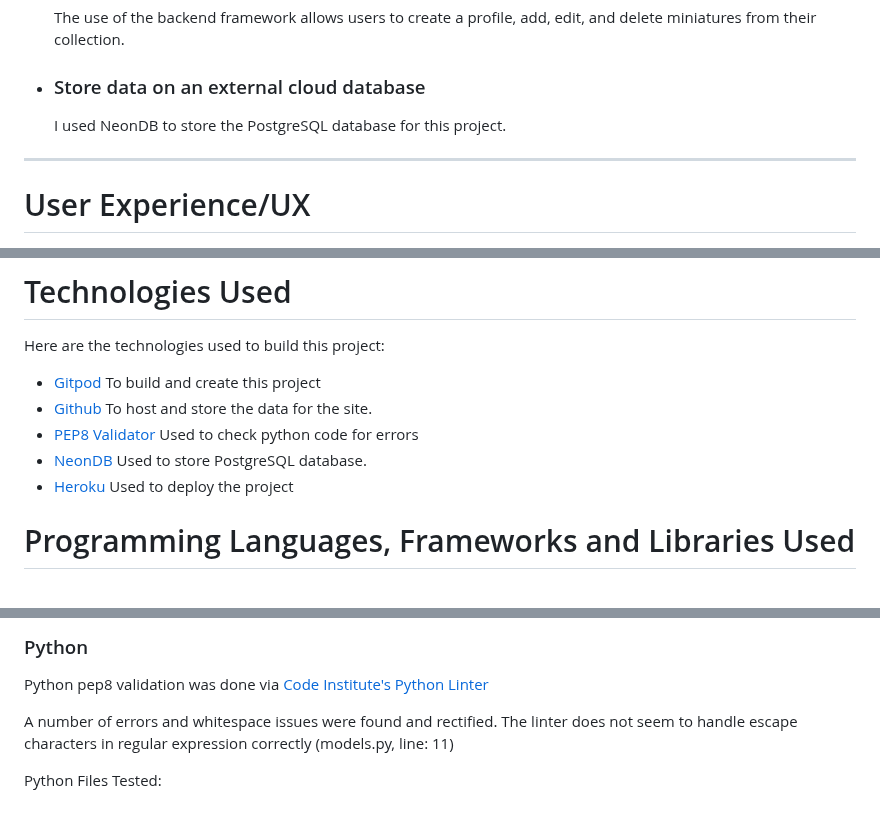
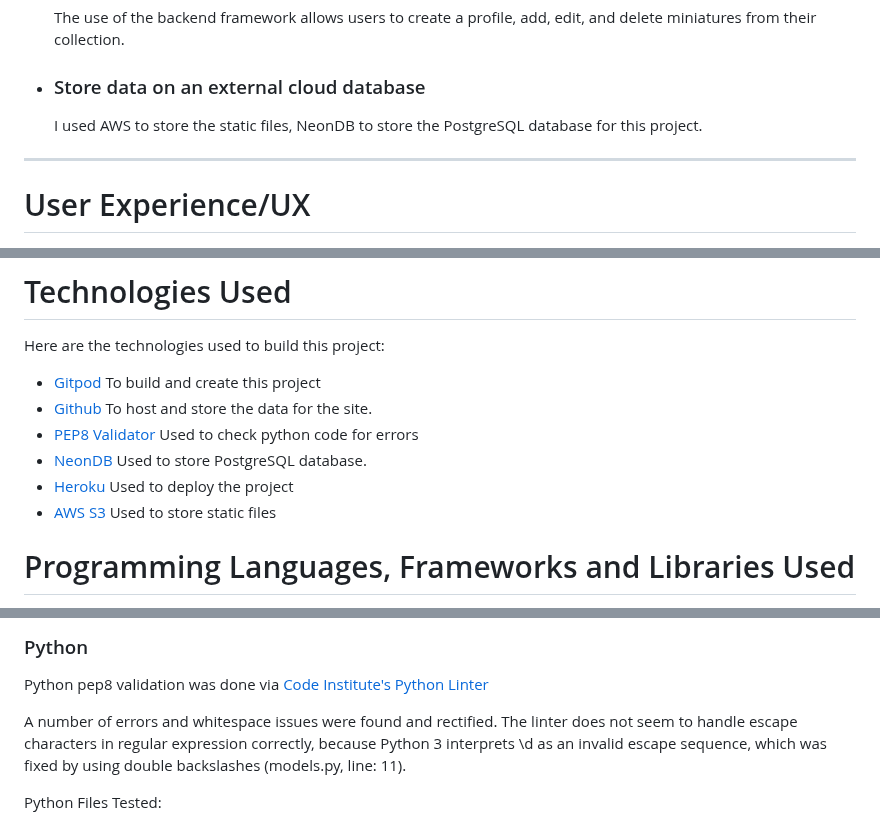
Before and after one commit to Jamzieeeee/BattleTech-Collection-Manager, a Markdown page: README.md, 3 parts joined by grey strips. Drawn GitHub-style.

```diff
--- a/README.md
+++ b/README.md
@@ -32,7 +32,7 @@ My three main objectives were:
 
 - ### Store data on an external cloud database
 
-  I used NeonDB to store the PostgreSQL database for this project.
+  I used AWS to store the static files, NeonDB to store the PostgreSQL database for this project.
 
 ___
 
@@ -130,6 +130,7 @@ Here are the technologies used to build this project:
 - [PEP8 Validator](https://pep8ci.herokuapp.com/) Used to check python code for errors
 - [NeonDB](https://www.neon.tech/) Used to store PostgreSQL database.
 - [Heroku](https://id.heroku.com/) Used to deploy the project
+- [AWS S3](https://aws.amazon.com/s3/aws) Used to store static files
 
 # Programming Languages, Frameworks and Libraries Used
 
@@ -193,7 +195,7 @@ Testing the homepage and a Collection detail page with an image.
 ### Python
 Python pep8 validation was done via [Code Institute's Python Linter](https://pep8ci.herokuapp.com/)
 
-A number of errors and whitespace issues were found and rectified. The linter does not seem to handle escape characters in regular expression correctly (models.py, line: 11)
+A number of errors and whitespace issues were found and rectified. The linter does not seem to handle escape characters in regular expression correctly, because Python 3 interprets \d as an invalid escape sequence, which was fixed by using double backslashes (models.py, line: 11).
 
 Python Files Tested:
 
```
Also changed, not shown: other parts of README.md (+1 -0 lines).
